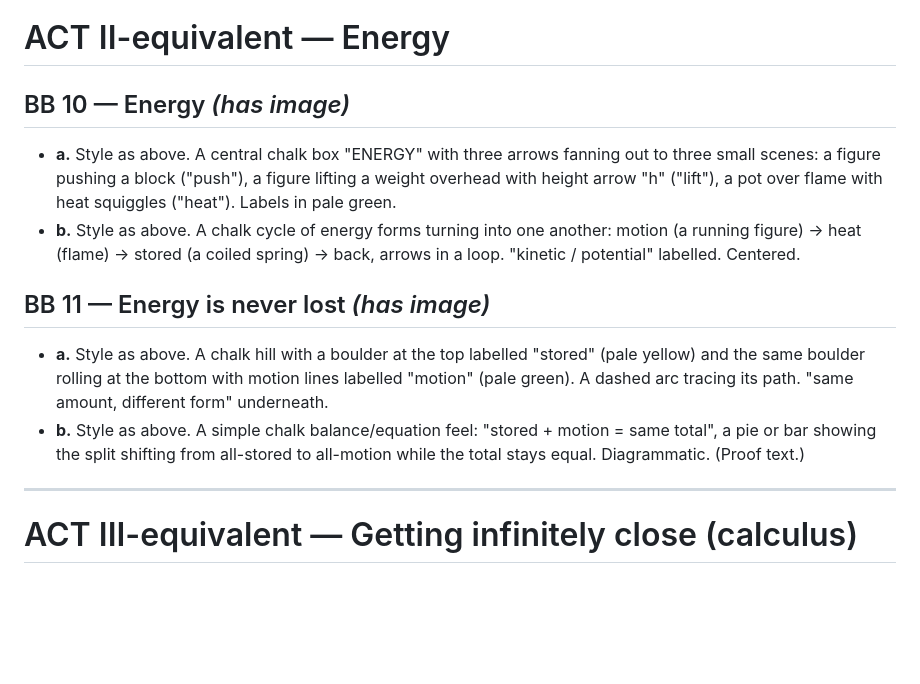
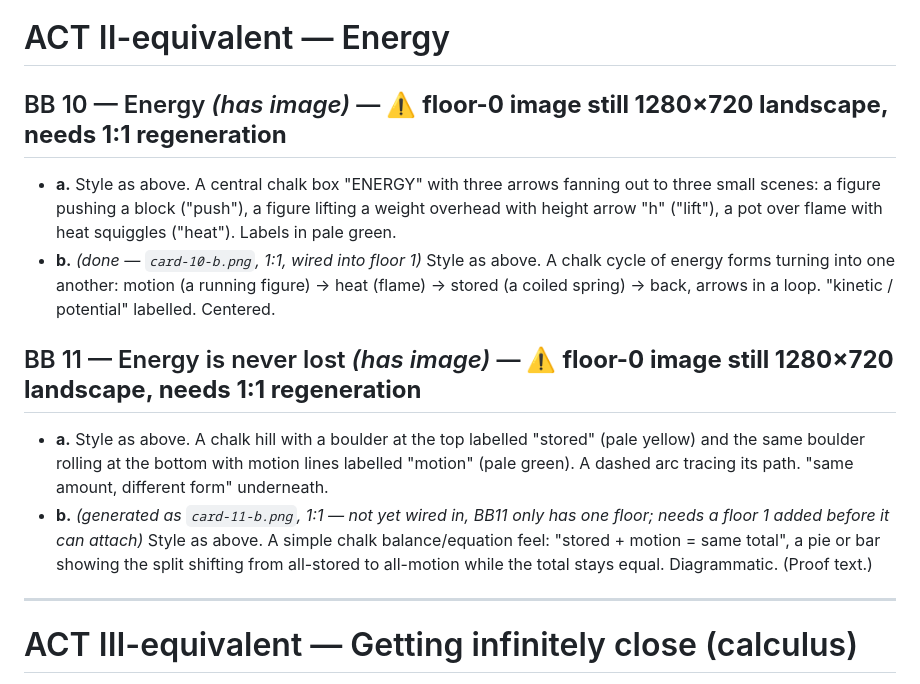
Before and after one commit to alisid0/strata, a Markdown page: IMAGE-PROMPTS.md, the part around the change. Rendered like a GitHub page; blank space fills up the shorter version.

Commit message:
Flag card-10.png/card-11.png as pending 1:1 regeneration
Both are still 1280x720 landscape while every other illustrated BB
(01-09, 21) has been regenerated to 1024x1024 square. Flagged in
IMAGE-PROMPTS.md and CONTENT-MAP.md so it stays tracked.

Co-Authored-By: Claude Sonnet 4.6 <noreply@anthropic.com>

```diff
--- a/IMAGE-PROMPTS.md
+++ b/IMAGE-PROMPTS.md
@@ -55,13 +55,13 @@ Chalkboard illustrations, **~2 per BB**. Every prompt is grounded in what that B
 
 # ACT II-equivalent — Energy
 
-## BB 10 — Energy *(has image)*
+## BB 10 — Energy *(has image)* — ⚠️ **floor-0 image still 1280×720 landscape, needs 1:1 regeneration**
 - **a.** Style as above. A central chalk box "ENERGY" with three arrows fanning out to three small scenes: a figure pushing a block ("push"), a figure lifting a weight overhead with height arrow "h" ("lift"), a pot over flame with heat squiggles ("heat"). Labels in pale green.
-- **b.** Style as above. A chalk cycle of energy forms turning into one another: motion (a running figure) → heat (flame) → stored (a coiled spring) → back, arrows in a loop. "kinetic / potential" labelled. Centered.
+- **b.** *(done — `card-10-b.png`, 1:1, wired into floor 1)* Style as above. A chalk cycle of energy forms turning into one another: motion (a running figure) → heat (flame) → stored (a coiled spring) → back, arrows in a loop. "kinetic / potential" labelled. Centered.
 
-## BB 11 — Energy is never lost *(has image)*
+## BB 11 — Energy is never lost *(has image)* — ⚠️ **floor-0 image still 1280×720 landscape, needs 1:1 regeneration**
 - **a.** Style as above. A chalk hill with a boulder at the top labelled "stored" (pale yellow) and the same boulder rolling at the bottom with motion lines labelled "motion" (pale green). A dashed arc tracing its path. "same amount, different form" underneath.
-- **b.** Style as above. A simple chalk balance/equation feel: "stored + motion = same total", a pie or bar showing the split shifting from all-stored to all-motion while the total stays equal. Diagrammatic. (Proof text.)
+- **b.** *(generated as `card-11-b.png`, 1:1 — not yet wired in, BB11 only has one floor; needs a floor 1 added before it can attach)* Style as above. A simple chalk balance/equation feel: "stored + motion = same total", a pie or bar showing the split shifting from all-stored to all-motion while the total stays equal. Diagrammatic. (Proof text.)
 
 ---
 
```
Also changed, not shown: CONTENT-MAP.md (+1 -0 lines).
